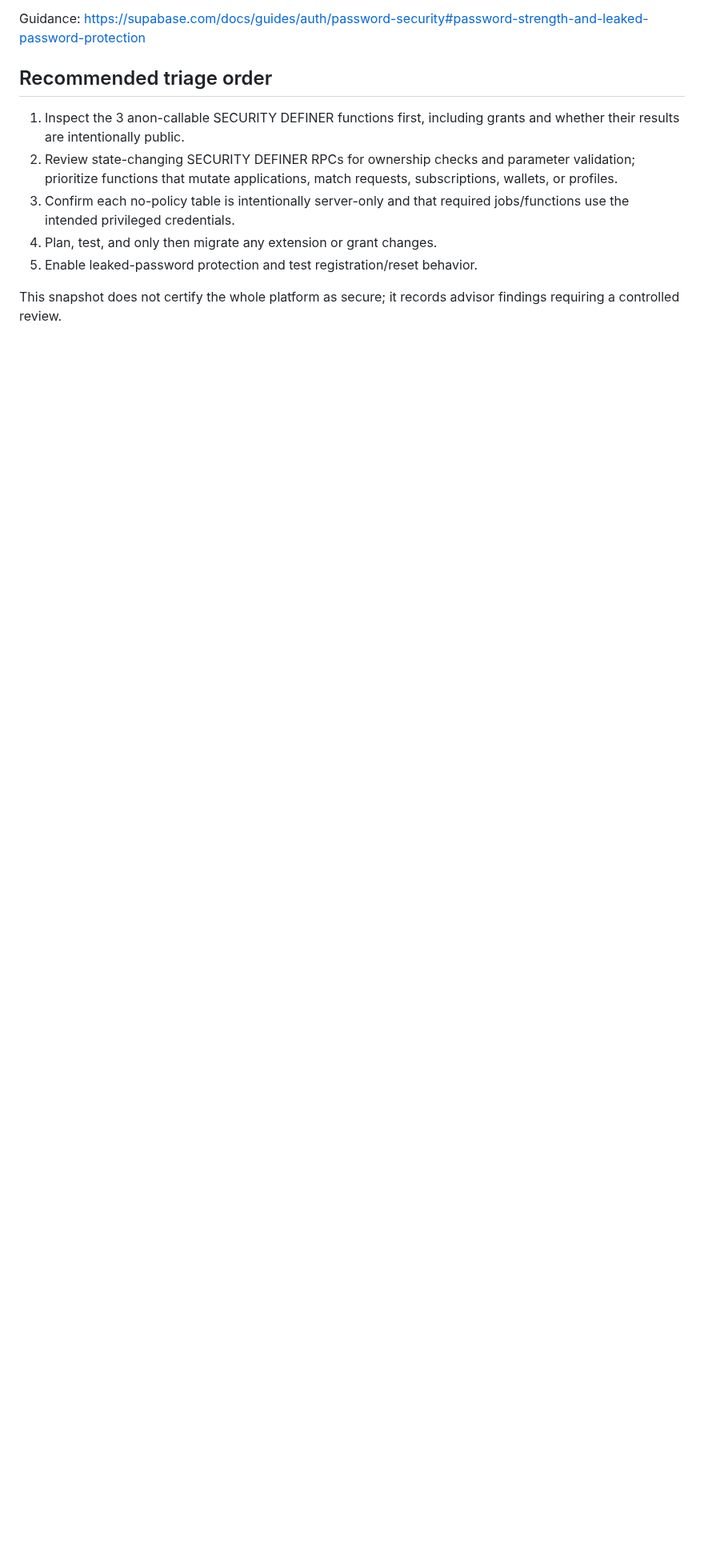
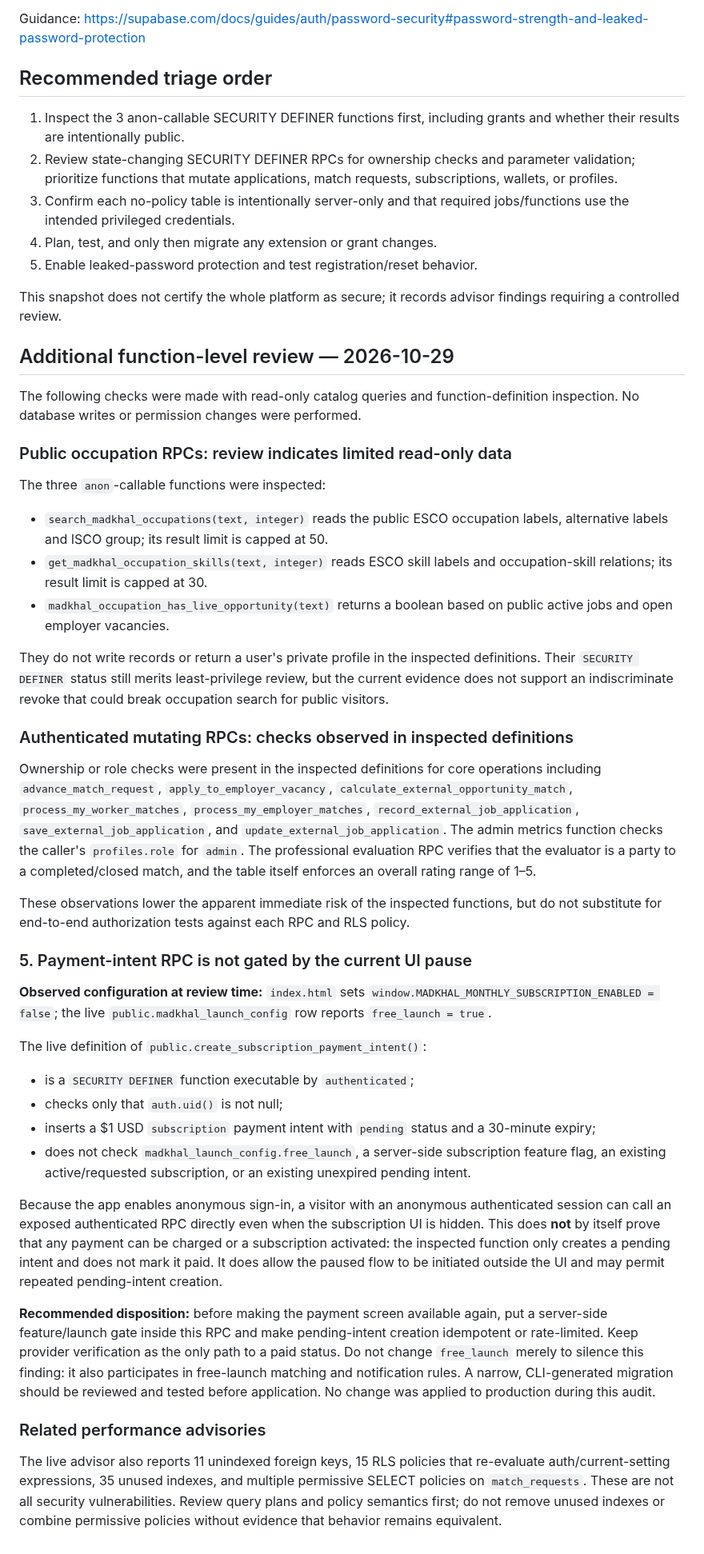
Before and after one commit to hassanhabib111978-ux/madkhal, a Markdown page: docs/operations/security-advisor-review-20261029.md, the part around the change. Shown at 80% size. Rendered like a GitHub page; blank space fills up the shorter version.

Commit message:
docs(security): triage RPC ownership and paused payment intents

```diff
--- a/docs/operations/security-advisor-review-20261029.md
+++ b/docs/operations/security-advisor-review-20261029.md
@@ -48,3 +48,40 @@ Guidance: https://supabase.com/docs/guides/auth/password-security#password-stren
 5. Enable leaked-password protection and test registration/reset behavior.
 
 This snapshot does not certify the whole platform as secure; it records advisor findings requiring a controlled review.
+
+## Additional function-level review — 2026-10-29
+
+The following checks were made with read-only catalog queries and function-definition inspection. No database writes or permission changes were performed.
+
+### Public occupation RPCs: review indicates limited read-only data
+
+The three `anon`-callable functions were inspected:
+- `search_madkhal_occupations(text, integer)` reads the public ESCO occupation labels, alternative labels and ISCO group; its result limit is capped at 50.
+- `get_madkhal_occupation_skills(text, integer)` reads ESCO skill labels and occupation-skill relations; its result limit is capped at 30.
+- `madkhal_occupation_has_live_opportunity(text)` returns a boolean based on public active jobs and open employer vacancies.
+
+They do not write records or return a user's private profile in the inspected definitions. Their `SECURITY DEFINER` status still merits least-privilege review, but the current evidence does not support an indiscriminate revoke that could break occupation search for public visitors.
+
+### Authenticated mutating RPCs: checks observed in inspected definitions
+
+Ownership or role checks were present in the inspected definitions for core operations including `advance_match_request`, `apply_to_employer_vacancy`, `calculate_external_opportunity_match`, `process_my_worker_matches`, `process_my_employer_matches`, `record_external_job_application`, `save_external_job_application`, and `update_external_job_application`. The admin metrics function checks the caller's `profiles.role` for `admin`. The professional evaluation RPC verifies that the evaluator is a party to a completed/closed match, and the table itself enforces an overall rating range of 1–5.
+
+These observations lower the apparent immediate risk of the inspected functions, but do not substitute for end-to-end authorization tests against each RPC and RLS policy.
+
+### 5. Payment-intent RPC is not gated by the current UI pause
+
+**Observed configuration at review time:** `index.html` sets `window.MADKHAL_MONTHLY_SUBSCRIPTION_ENABLED = false`; the live `public.madkhal_launch_config` row reports `free_launch = true`.
+
+The live definition of `public.create_subscription_payment_intent()`:
+- is a `SECURITY DEFINER` function executable by `authenticated`;
+- checks only that `auth.uid()` is not null;
+- inserts a $1 USD `subscription` payment intent with `pending` status and a 30-minute expiry;
+- does not check `madkhal_launch_config.free_launch`, a server-side subscription feature flag, an existing active/requested subscription, or an existing unexpired pending intent.
+
+Because the app enables anonymous sign-in, a visitor with an anonymous authenticated session can call an exposed authenticated RPC directly even when the subscription UI is hidden. This does **not** by itself prove that any payment can be charged or a subscription activated: the inspected function only creates a pending intent and does not mark it paid. It does allow the paused flow to be initiated outside the UI and may permit repeated pending-intent creation.
+
+**Recommended disposition:** before making the payment screen available again, put a server-side feature/launch gate inside this RPC and make pending-intent creation idempotent or rate-limited. Keep provider verification as the only path to a paid status. Do not change `free_launch` merely to silence this finding: it also participates in free-launch matching and notification rules. A narrow, CLI-generated migration should be reviewed and tested before application. No change was applied to production during this audit.
+
+### Related performance advisories
+
+The live advisor also reports 11 unindexed foreign keys, 15 RLS policies that re-evaluate auth/current-setting expressions, 35 unused indexes, and multiple permissive SELECT policies on `match_requests`. These are not all security vulnerabilities. Review query plans and policy semantics first; do not remove unused indexes or combine permissive policies without evidence that behavior remains equivalent.
```
